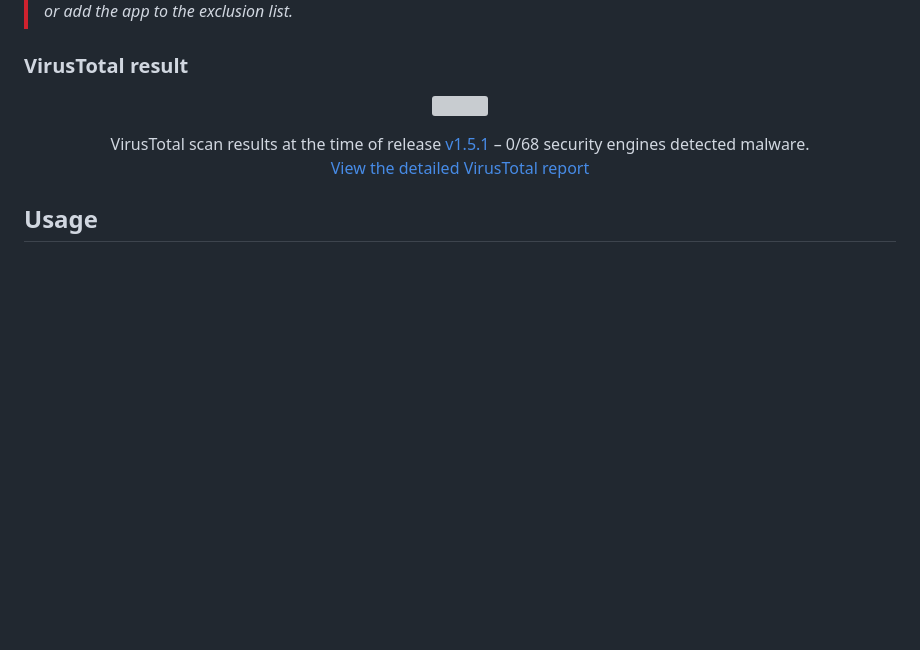
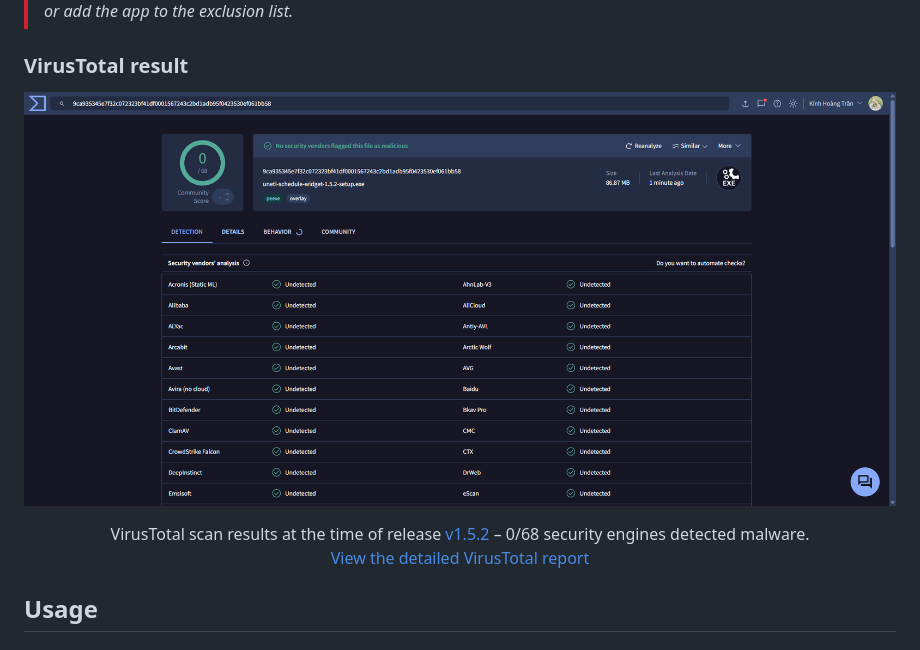
Before and after one commit to hoaug-tran/uneti-schedule-app, a Markdown page: README.en.md, the part around one of its changes. Drawn GitHub-style; blank space fills up the shorter version; grey boxes are pictures that could not be loaded.

```diff
--- a/README.en.md
+++ b/README.en.md
@@ -74,12 +74,12 @@ The app auto-refreshes schedules every hour, so your schedule is always up to da
 ### VirusTotal result
 
 <p align="center">
-  <img src="assets/img/virustotal.png" width="100%" />
+  <img src="assets/img/virustotal_check.png" width="100%" />
 </p>
 
 <p align="center">
   VirusTotal scan results at the time of release
-  <a href="https://github.com/hoaug-tran/uneti-schedule-app/releases/tag/v1.5.1">
-    v1.5.1
+  <a href="https://github.com/hoaug-tran/uneti-schedule-app/releases/tag/v1.5.2">
+    v1.5.2
   </a>
   – 0/68 security engines detected malware.<br/>
```
Also changed, not shown: other parts of README.en.md (+3 -3 lines).
